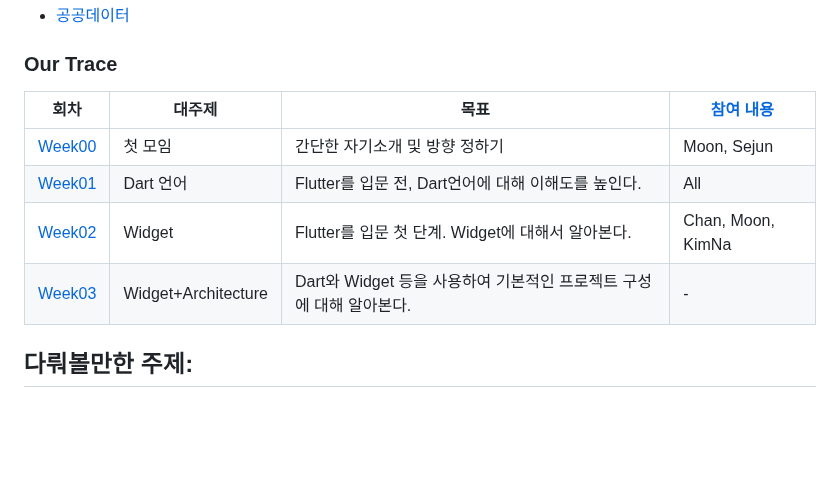
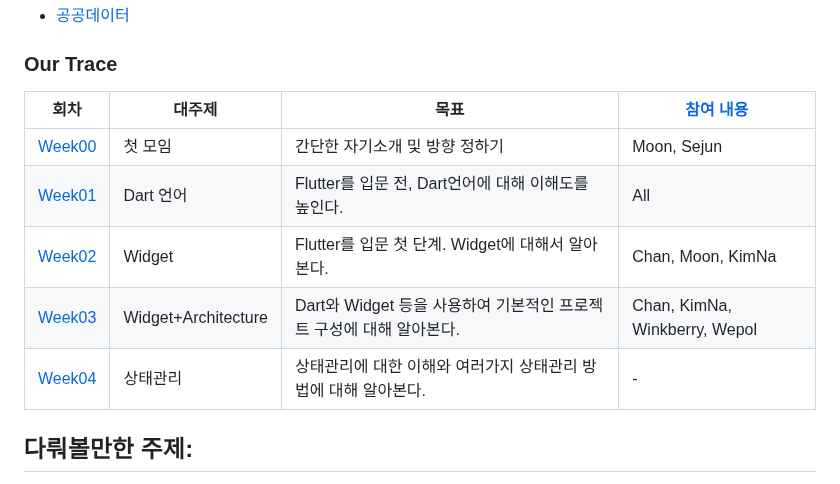
Before and after one commit to Flutter-Study-Collection/flutter-study, a Markdown page: README.md, the part around one of its changes. Drawn GitHub-style; blank space fills up the shorter version.

```diff
--- a/README.md
+++ b/README.md
@@ -90,12 +90,13 @@
 
 ### Our Trace
 
-|        회차       |         대주제        |                        목표                           |[참여 내용](/attendance.md)   |
-|------------------|---------------------|------------------------------------------------------|----------------------------|
-|[Week00](/week00/)|첫 모임                |간단한 자기소개 및 방향 정하기                               | Moon, Sejun                |
-|[Week01](/week01/)|Dart 언어             |Flutter를 입문 전, Dart언어에 대해 이해도를 높인다.            | All                        |
-|[Week02](/week02/)|Widget               |Flutter를 입문 첫 단계. Widget에 대해서 알아본다.             | Chan, Moon, KimNa          |
-|[Week03](/week03/)|Widget+Architecture  |Dart와 Widget 등을 사용하여 기본적인 프로젝트 구성에 대해 알아본다. | -                          |
+|        회차       |         대주제        |                        목표                           |[참여 내용](/attendance.md)       |
+|------------------|---------------------|------------------------------------------------------|--------------------------------|
+|[Week00](/week00/)|첫 모임                |간단한 자기소개 및 방향 정하기                               | Moon, Sejun                    |
+|[Week01](/week01/)|Dart 언어             |Flutter를 입문 전, Dart언어에 대해 이해도를 높인다.            | All                            |
+|[Week02](/week02/)|Widget               |Flutter를 입문 첫 단계. Widget에 대해서 알아본다.             | Chan, Moon, KimNa              |
+|[Week03](/week03/)|Widget+Architecture  |Dart와 Widget 등을 사용하여 기본적인 프로젝트 구성에 대해 알아본다. | Chan, KimNa, Winkberry, Wepol |
+|[Week04](/week04/)|상태관리               |상태관리에 대한 이해와 여러가지 상태관리 방법에 대해 알아본다.        | -                             |
 
 ## 다뤄볼만한 주제:
 
```
Also changed, not shown: other parts of README.md (+1 -1 lines).
